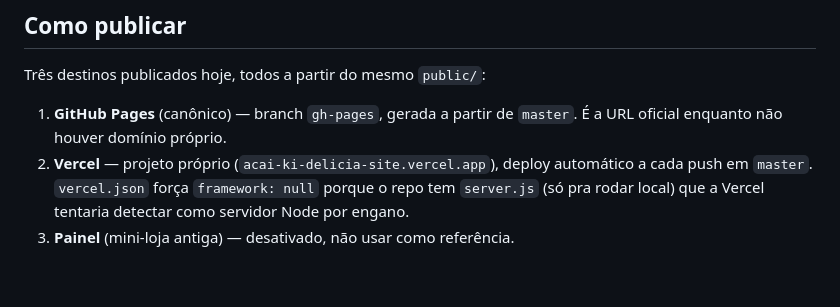
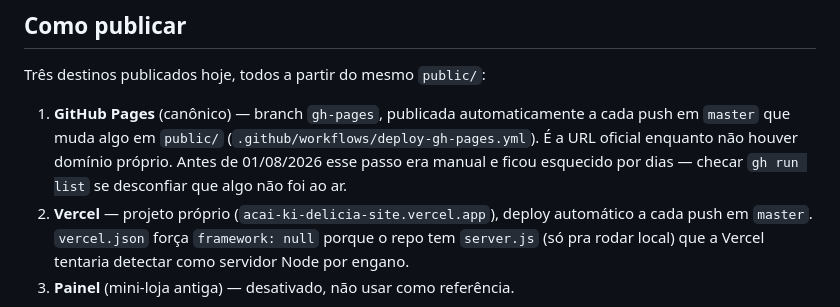
Before and after one commit to kauanrodrigueskrvl444-netizen/acai-ki-delicia-site, a Markdown page: README.md, the part around the change. Rendered like a GitHub page; blank space fills up the shorter version.

Commit message:
docs: documenta a publicação automática em gh-pages
Atualiza a seção "Como publicar" pra refletir o workflow novo
(deploy-gh-pages.yml) em vez do passo manual que ficou esquecido de
29/07 até 01/08.

```diff
--- a/README.md
+++ b/README.md
@@ -45,8 +45,12 @@ O único endereço configurável é o do painel, em `public/js/config.js`
 
 Três destinos publicados hoje, todos a partir do mesmo `public/`:
 
-1. **GitHub Pages** (canônico) — branch `gh-pages`, gerada a partir de
-   `master`. É a URL oficial enquanto não houver domínio próprio.
+1. **GitHub Pages** (canônico) — branch `gh-pages`, publicada automaticamente
+   a cada push em `master` que muda algo em `public/`
+   (`.github/workflows/deploy-gh-pages.yml`). É a URL oficial enquanto não
+   houver domínio próprio. Antes de 01/08/2026 esse passo era manual e ficou
+   esquecido por dias — checar `gh run list` se desconfiar que algo não foi
+   ao ar.
 2. **Vercel** — projeto próprio (`acai-ki-delicia-site.vercel.app`), deploy
    automático a cada push em `master`. `vercel.json` força `framework: null`
    porque o repo tem `server.js` (só pra rodar local) que a Vercel tentaria
```
